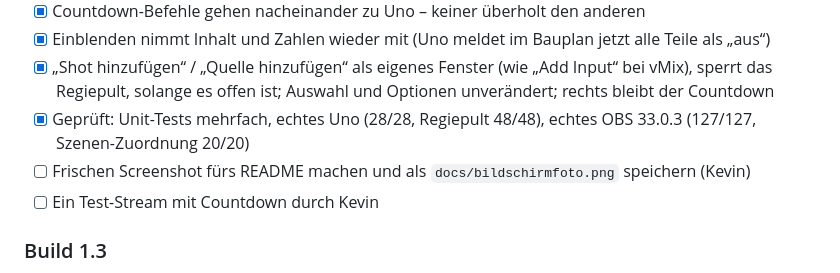
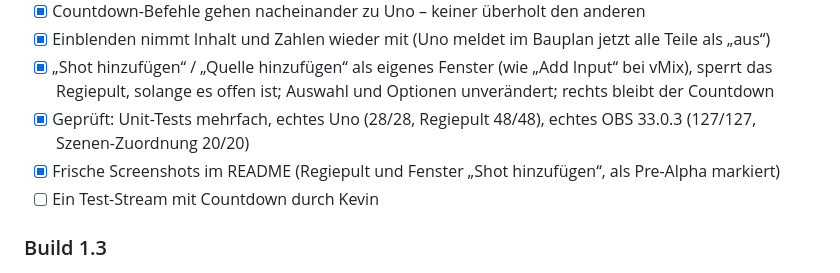
Before and after one commit to Linux-for-everyone-creator/OpenRegie, a Markdown page: ROADMAP.md, the part around the change. Rendered like a GitHub page.

```diff
--- a/ROADMAP.md
+++ b/ROADMAP.md
@@ -109,7 +109,7 @@ Fehlerbericht: Countdown steht auf 00:00 und lässt sich nicht bedienen.
       Regiepult, solange es offen ist; Auswahl und Optionen unverändert; rechts bleibt der Countdown
 - [x] Geprüft: Unit-Tests mehrfach, echtes Uno (28/28, Regiepult 48/48), echtes OBS 33.0.3 (127/127,
       Szenen-Zuordnung 20/20)
-- [ ] Frischen Screenshot fürs README machen und als `docs/bildschirmfoto.png` speichern (Kevin)
+- [x] Frische Screenshots im README (Regiepult und Fenster „Shot hinzufügen“, als Pre-Alpha markiert)
 - [ ] Ein Test-Stream mit Countdown durch Kevin
 
 ### Build 1.3
```
Also changed, not shown: CHANGELOG.md (+1 -1 lines), README.md (+15 -1 lines), docs/bildschirmfoto.png (added), docs/shot-hinzufuegen.png (added).
